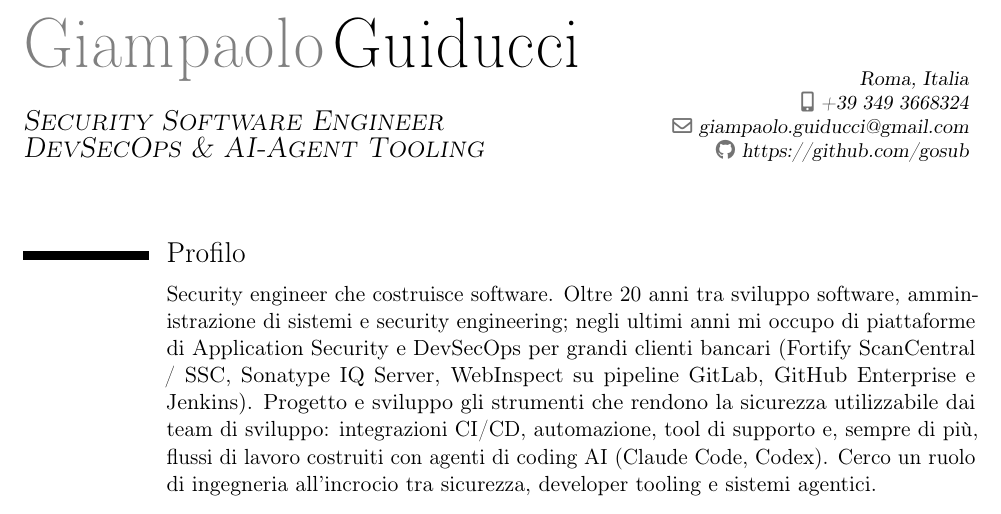
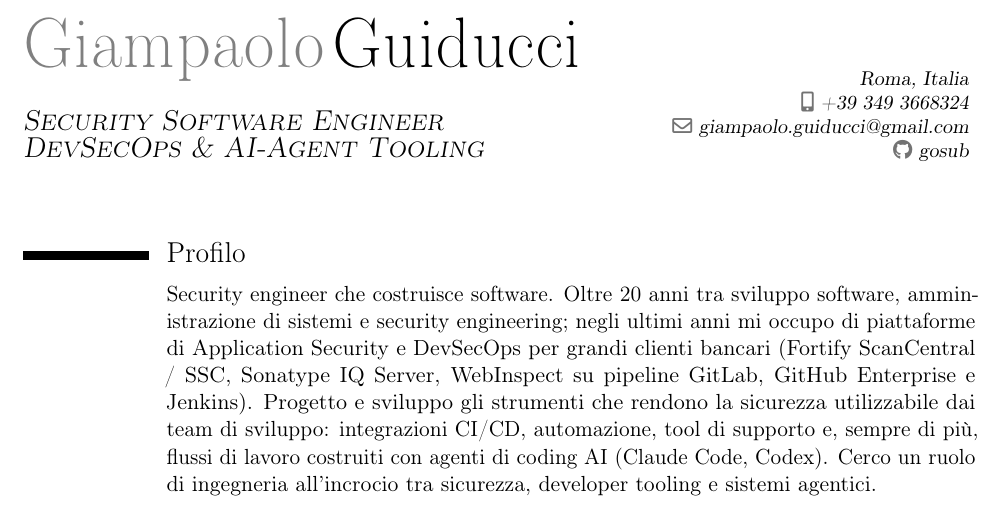
Before and after one commit to gosub/cv, a LaTeX CV (cv.tex, which reads src/title_en.tex, src/title_it.tex): part of page 1 of 4, cut so that both start at the same text. Compiled offline with pdfLaTeX.

Commit message:
fixed social github link

```diff
--- a/src/title_en.tex
+++ b/src/title_en.tex
@@ -4,5 +4,5 @@
 \address{Rome, Italy}
 \mobile{+39~349~3668324}
 \email{giampaolo.guiducci@gmail.com}
-\social[github]{https://github.com/gosub}
+\social[github]{gosub}
 \IfFileExists{FLAGDOB}{\extrainfo{d.o.b.: 1981-08-14}}{}
--- a/src/title_it.tex
+++ b/src/title_it.tex
@@ -4,5 +4,5 @@
 \address{Roma, Italia}
 \mobile{+39~349~3668324}
 \email{giampaolo.guiducci@gmail.com}
-\social[github]{https://github.com/gosub}
+\social[github]{gosub}
 \IfFileExists{FLAGDOB}{\extrainfo{d.d.n.: 1981-08-14}}{}
```
